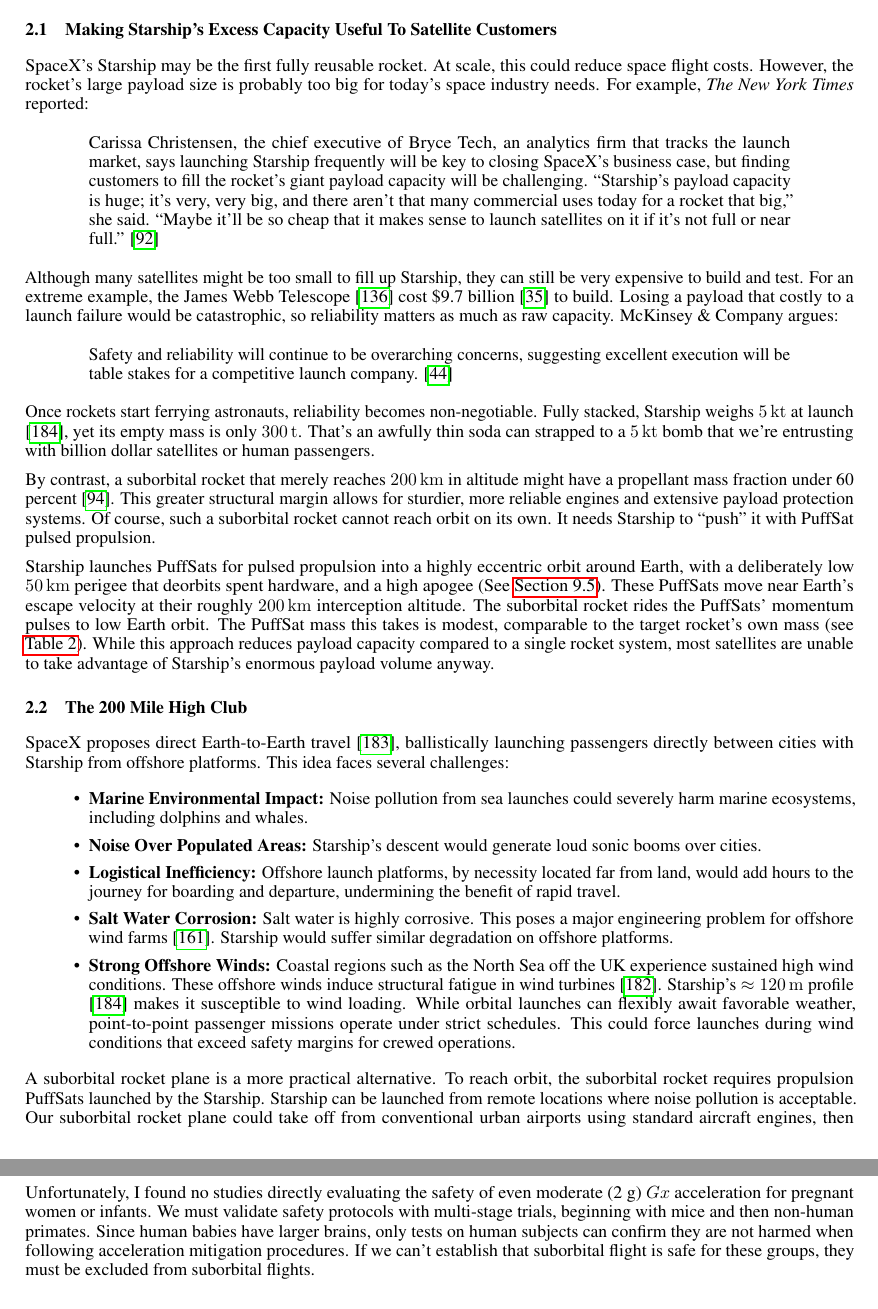
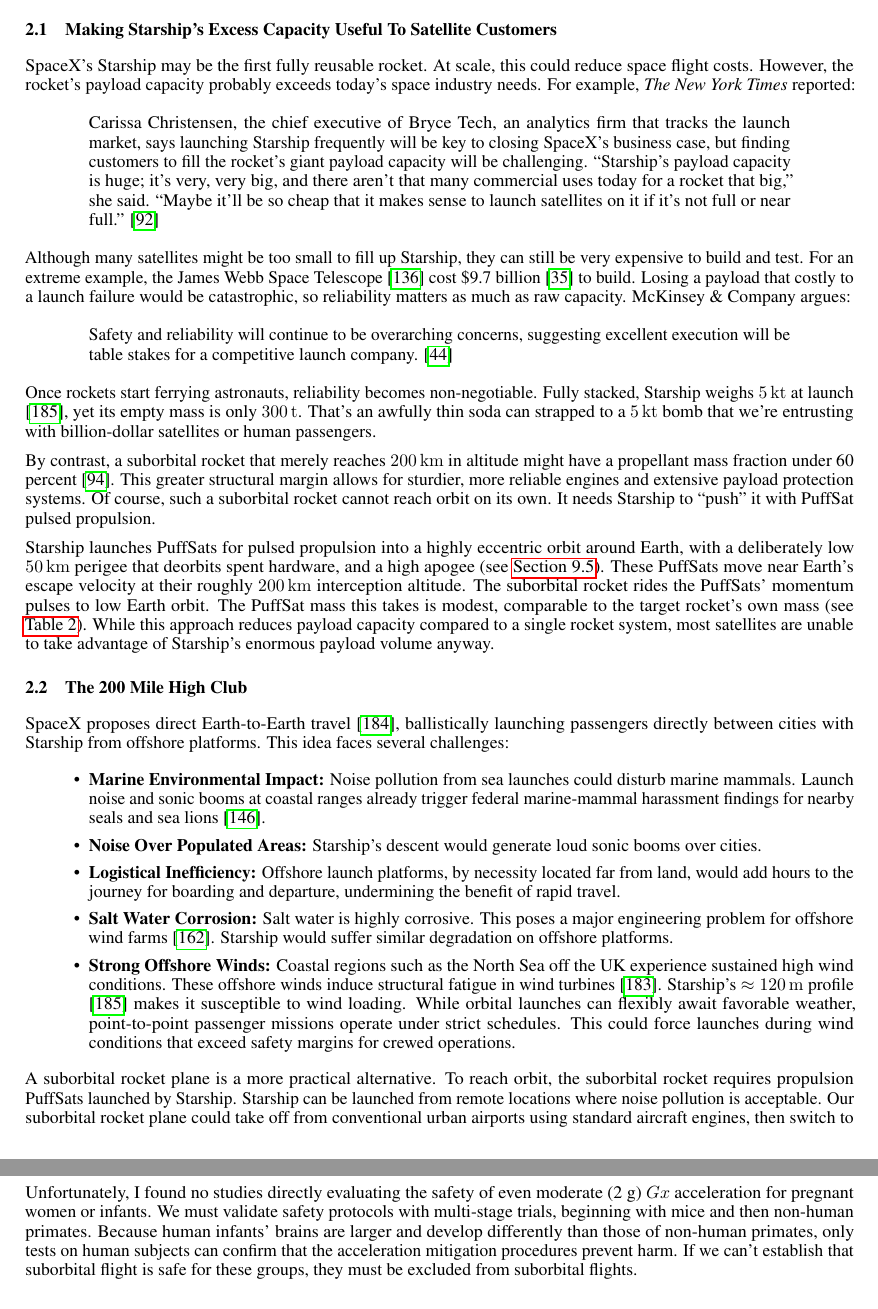
Before and after one commit to katzseth22202/Balloon-Pulse-Propulsion, a LaTeX paper (templateArxiv.tex): two parts of pages 7 and 9 of 59 before the commit and two parts of pages 7 and 9 of 60 after it, joined at a grey line, cut so that both start at the same text. Compiled offline with pdfLaTeX.

Commit message:
Section 2 polish: verify McKinsey quote, cite NMFS on launch noise, fix wording
Co-Authored-By: Claude Fable 5 <noreply@anthropic.com>

```diff
--- a/templateArxiv.tex
+++ b/templateArxiv.tex
@@ -128,23 +128,20 @@
 
 \subsection{Making Starship's Excess Capacity Useful To Satellite Customers} \label{sec:starship_safelaunch}
 
-SpaceX's Starship may be the first fully reusable rocket. At scale, this could reduce space flight costs.   However, the rocket's large payload size is probably too big for today's space industry needs. For example, \textit{The New York Times} reported:
+SpaceX's Starship may be the first fully reusable rocket. At scale, this could reduce space flight costs.   However, the rocket's payload capacity probably exceeds today's space industry needs. For example, \textit{The New York Times} reported:
 
 \begin{quote}
 Carissa Christensen, the chief executive of Bryce Tech, an analytics firm that tracks the launch market, says launching Starship frequently will be key to closing SpaceX’s business case, but finding customers to fill the rocket’s giant payload capacity will be challenging.
 ``Starship's payload capacity is huge; it's very, very big, and there aren't that many commercial uses today for a rocket that big,'' she said.  ``Maybe it'll be so cheap that it makes sense to launch satellites on it if it's not full or near full.''  \cite{nyt_starship_size}
 \end{quote}
 
-Although many satellites might be too small to fill up Starship, they can still be very expensive to build and test. For an extreme example, the James Webb Telescope \cite{james_webb_space_telescope} cost \$9.7 billion \cite{jwst_cost} to build. Losing a payload that costly to a launch failure would be catastrophic, so reliability matters as much as raw capacity. McKinsey \& Company argues:
+Although many satellites might be too small to fill up Starship, they can still be very expensive to build and test. For an extreme example, the James Webb Space Telescope \cite{james_webb_space_telescope} cost \$9.7 billion \cite{jwst_cost} to build. Losing a payload that costly to a launch failure would be catastrophic, so reliability matters as much as raw capacity. McKinsey \& Company argues:
 
-% TODO before arXiv submission: verify the McKinsey quote below matches the live article verbatim
-% (Daehnick et al., April 2023, https://www.mckinsey.com/industries/aerospace-and-defense/our-insights/space-launch-are-we-heading-for-oversupply-or-a-shortfall).
-% Could not auto-verify in citation audit; mckinsey.com returns 403 to scripted fetches.
 \begin{quote}
 Safety and reliability will continue to be overarching concerns, suggesting excellent execution will be table stakes for a competitive launch company. \cite{mckinsey_reliability}
 \end{quote}
 
-Once rockets start ferrying astronauts, reliability becomes non-negotiable. Fully stacked, Starship weighs \SI{5}{\kilo\tonne} at launch \cite{starship}, yet its empty mass is only \SI{300}{\tonne}. That’s an awfully thin soda can strapped to a \SI{5}{\kilo\tonne} bomb that we're entrusting with billion dollar satellites or human passengers.
+Once rockets start ferrying astronauts, reliability becomes non-negotiable. Fully stacked, Starship weighs \SI{5}{\kilo\tonne} at launch \cite{starship}, yet its empty mass is only \SI{300}{\tonne}. That’s an awfully thin soda can strapped to a \SI{5}{\kilo\tonne} bomb that we're entrusting with billion-dollar satellites or human passengers.
 
 By contrast, a suborbital rocket that merely reaches \SI{200}{\kilo\meter} in altitude might have a propellant mass fraction under 60 percent \cite{Katz_aim_is_all_you_need_2025}. This greater structural margin allows for sturdier, more reliable engines and extensive payload protection systems. Of course, such a suborbital rocket cannot reach orbit on its own.  It needs Starship to ``push'' it with PuffSat pulsed propulsion.
 
@@ -155,12 +152,12 @@
     \label{fig:suborbital-cartoon}
 \end{figure}
 
-Starship launches PuffSats for pulsed propulsion into a highly eccentric orbit around Earth, with a deliberately low \SI{50}{\kilo\meter} perigee that deorbits spent hardware, and a high apogee (See \autoref{sec:handling_space_debris}). These PuffSats move near Earth’s escape velocity at their roughly \SI{200}{\kilo\meter} interception altitude. The suborbital rocket rides the PuffSats'  momentum pulses to low Earth orbit. The PuffSat mass this takes is modest, comparable to the target rocket's own mass (see \autoref{tab:mass_scenarios}). While this approach reduces payload capacity compared to a single rocket system, most satellites are unable to take advantage of Starship’s enormous payload volume anyway.
+Starship launches PuffSats for pulsed propulsion into a highly eccentric orbit around Earth, with a deliberately low \SI{50}{\kilo\meter} perigee that deorbits spent hardware, and a high apogee (see \autoref{sec:handling_space_debris}). These PuffSats move near Earth’s escape velocity at their roughly \SI{200}{\kilo\meter} interception altitude. The suborbital rocket rides the PuffSats'  momentum pulses to low Earth orbit. The PuffSat mass this takes is modest, comparable to the target rocket's own mass (see \autoref{tab:mass_scenarios}). While this approach reduces payload capacity compared to a single rocket system, most satellites are unable to take advantage of Starship’s enormous payload volume anyway.
 
 \subsection{The 200 Mile High Club} \label{sec:200_mile_high}
 SpaceX proposes direct Earth-to-Earth travel \cite{earth_to_earth}, ballistically launching passengers directly between cities with Starship from offshore platforms. This idea faces several challenges:
 \begin{itemize}
-\item \textbf{Marine Environmental Impact:} Noise pollution from sea launches could severely harm marine ecosystems, including dolphins and whales.
+\item \textbf{Marine Environmental Impact:} Noise pollution from sea launches could disturb marine mammals. Launch noise and sonic booms at coastal ranges already trigger federal marine-mammal harassment findings for nearby seals and sea lions \cite{nmfs_vandenberg_2024}.
 \item \textbf{Noise Over Populated Areas:} Starship's descent would generate loud sonic booms over cities.
 \item \textbf{Logistical Inefficiency:} Offshore launch platforms, by necessity located far from land, would add hours to the journey for boarding and departure, undermining the benefit of rapid travel.
 \item \textbf{Salt Water Corrosion:}  Salt water is highly corrosive.   This poses a major engineering problem for  offshore wind farms \cite{wind_turbine_corrosion}.   Starship would suffer similar degradation on offshore platforms.
@@ -170,7 +167,7 @@
 
 
 
-A suborbital rocket plane is a more practical alternative. To reach orbit, the suborbital rocket requires propulsion PuffSats launched by the Starship.   Starship can be launched from remote locations where noise pollution is acceptable.  Our suborbital rocket plane could take off from conventional urban airports using standard aircraft engines, then switch to rocket propulsion at high altitudes over remote areas to ``skip'' above the atmosphere and intercept Starship's propulsion PuffSats.   While normal airports can handle kerosene or methane fuel, most lack the infrastructure for cryogenic liquid oxygen.
+A suborbital rocket plane is a more practical alternative. To reach orbit, the suborbital rocket requires propulsion PuffSats launched by Starship.   Starship can be launched from remote locations where noise pollution is acceptable.  Our suborbital rocket plane could take off from conventional urban airports using standard aircraft engines, then switch to rocket propulsion at high altitudes over remote areas to ``skip'' above the atmosphere and intercept Starship's propulsion PuffSats.   While normal airports can handle kerosene or methane fuel, most lack the infrastructure for cryogenic liquid oxygen.
 
 However, two solutions address the liquid oxygen challenge:
 \begin{itemize}
@@ -189,7 +186,7 @@
 
 One promising technique is to seat passengers so that forces act chest to back along the body’s $Gx$ axis.   FAA guidance and pilot experience suggest this  force is well tolerated in healthy non-pregnant pilots \cite{lateral_acceleration}.  The FAA advisory also mentions that forces directed from the feet towards the head ($Gz-$) are the most dangerous for adults.   Babies are frequently oriented head down in the womb, so at Earth's 1 g they already endure a continuous force in the most dangerous direction, though fluid buoyancy ameliorates it. If a fetus tolerates the worst direction at 1 g, the tentative hypothesis is that it can tolerate 2 g in the $Gx$ direction adults find most benign.  Neck pillows and back supports can comfort infants and adult passengers.  While the rocket's pusher plate reduces vibrations, infants may also need seats designed to provide additional protection against shaking.
 
-Unfortunately, I found no studies directly evaluating the safety of even moderate (2 g) $Gx$ acceleration for pregnant women or infants. We must validate safety protocols with multi-stage trials, beginning with mice and then non-human primates.  Since human babies have larger brains, only tests on human subjects can confirm they are not harmed when following acceleration mitigation procedures.  If we can't establish that suborbital flight is safe for these groups, they must be excluded from suborbital flights.
+Unfortunately, I found no studies directly evaluating the safety of even moderate (2 g) $Gx$ acceleration for pregnant women or infants. We must validate safety protocols with multi-stage trials, beginning with mice and then non-human primates.  Because human infants' brains are larger and develop differently than those of non-human primates, only tests on human subjects can confirm that the acceleration mitigation procedures prevent harm.  If we can't establish that suborbital flight is safe for these groups, they must be excluded from suborbital flights.
 
 \section{How PuffSats Work}\label{sec:how_puffsats_work}
 
```
Also changed, not shown: references.bib (+8 -0 lines), templateArxiv.tex (2 more changed lines).
